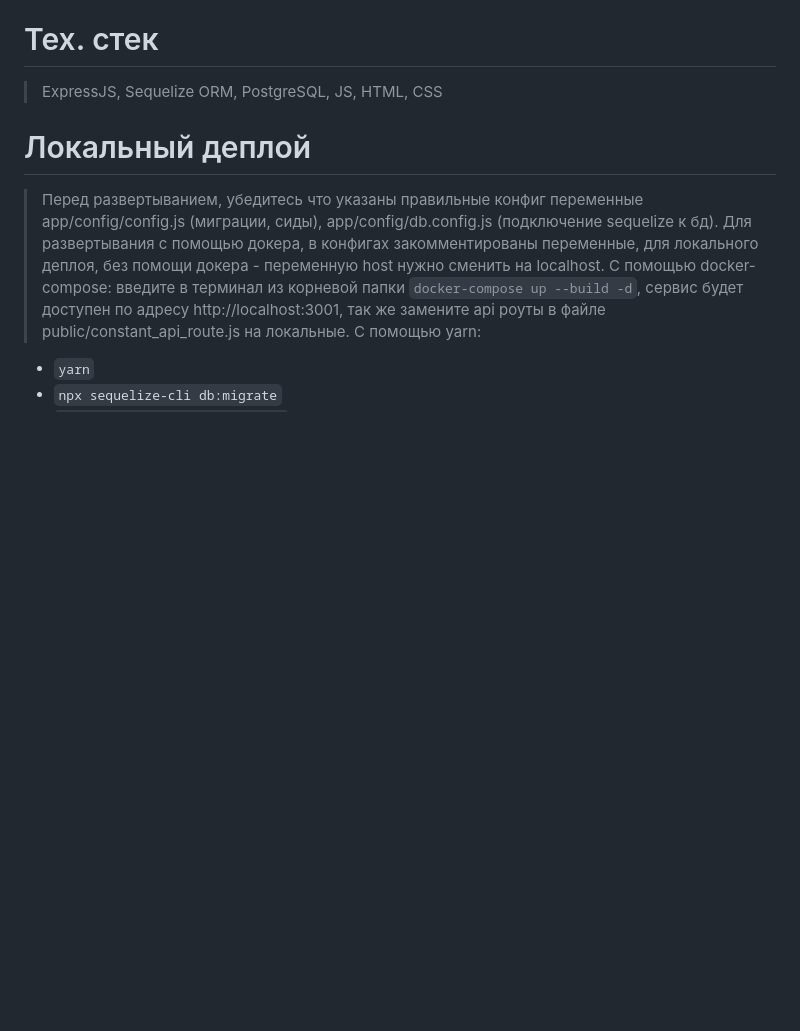
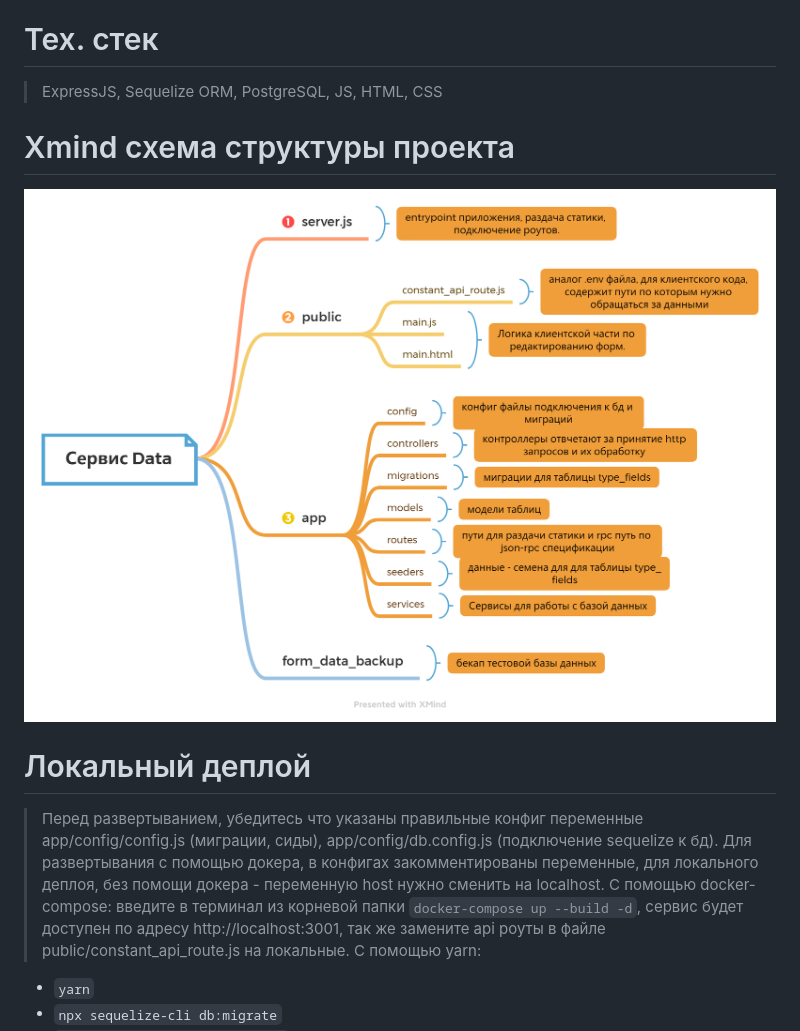
Before and after one commit to skhe55/extra-logic-data, a Markdown page: README.md, the part around the change. GitHub-like rendering; pictures changed too: XmindData.png (added); blank space fills up the shorter version.

Commit message:
xmind schema

```diff
--- a/README.md
+++ b/README.md
@@ -12,6 +12,9 @@
 # Тех. стек
 
 > ExpressJS, Sequelize ORM, PostgreSQL, JS, HTML, CSS
+
+# Xmind схема структуры проекта
+<img src="./XmindData.png"/>
 
 # Локальный деплой
 
```
